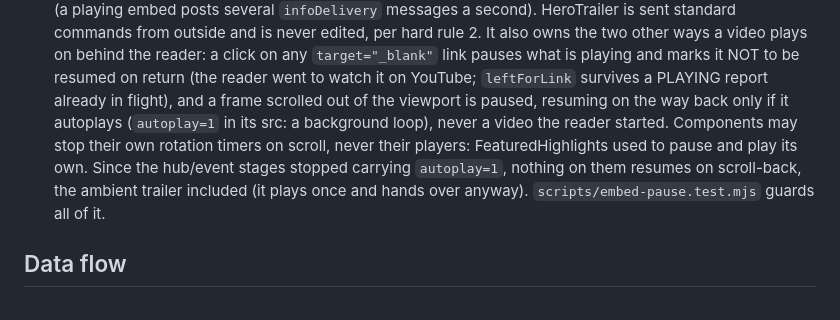
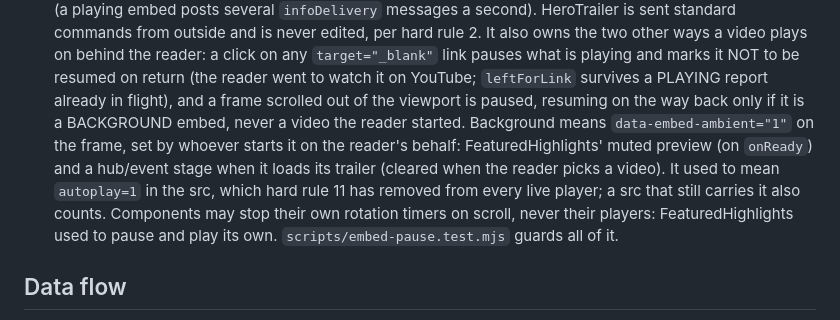
Before and after one commit to HeyThisIsAndrew/BeUnconventionalHQ, a Markdown page: CLAUDE.md, the part around the change. GitHub-like rendering.

Commit message:
docs(claude): rule 12 describes the data-embed-ambient marker, not autoplay=1
Co-Authored-By: Claude Opus 5.5 <noreply@anthropic.com>
Claude-Session: https://claude.ai/code/session_01JFt8kGM3tqVtqsMxZRVxH2

```diff
--- a/CLAUDE.md
+++ b/CLAUDE.md
@@ -161,12 +161,15 @@ architecture pivot away from Sanity as the runtime data source. Deployed on Clou
    playing and marks it NOT to be resumed on return (the reader went to
    watch it on YouTube; `leftForLink` survives a PLAYING report already in
    flight), and a frame scrolled out of the viewport is paused, resuming on
-   the way back only if it autoplays (`autoplay=1` in its src: a background
-   loop), never a video the reader started. Components may stop their own
-   rotation timers on scroll, never their players: FeaturedHighlights used
-   to pause and play its own. Since the hub/event stages stopped carrying
-   `autoplay=1`, nothing on them resumes on scroll-back, the ambient trailer
-   included (it plays once and hands over anyway). `scripts/embed-pause.test.mjs` guards all of it.
+   the way back only if it is a BACKGROUND embed, never a video the reader
+   started. Background means `data-embed-ambient="1"` on the frame, set by
+   whoever starts it on the reader's behalf: FeaturedHighlights' muted preview
+   (on `onReady`) and a hub/event stage when it loads its trailer (cleared when
+   the reader picks a video). It used to mean `autoplay=1` in the src, which
+   hard rule 11 has removed from every live player; a src that still carries
+   it also counts. Components may stop their own rotation timers on scroll,
+   never their players: FeaturedHighlights used to pause and play its own.
+   `scripts/embed-pause.test.mjs` guards all of it.
 
 ## Data flow
 
```
